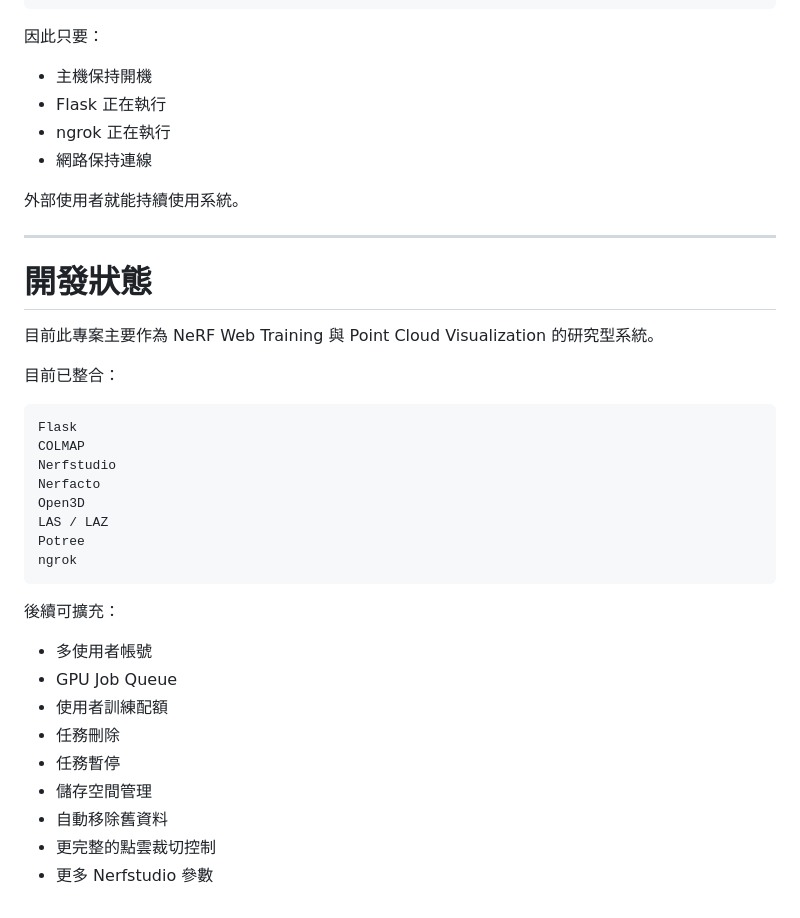
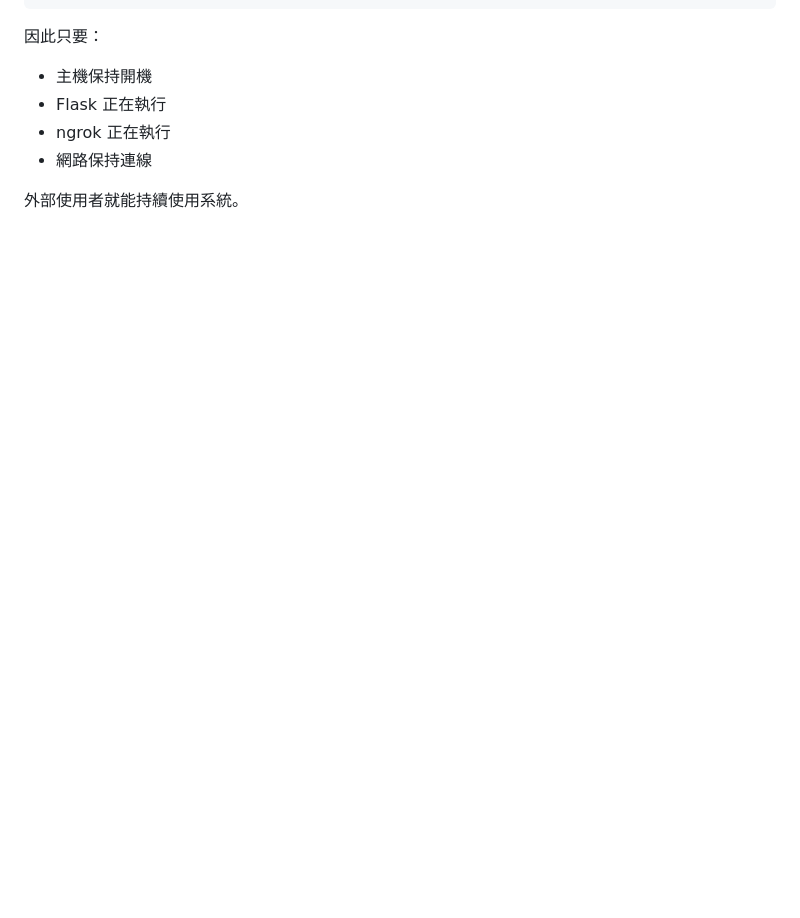
Before and after one commit to tyh1003/nerf-studio-web-console, a Markdown page: README.md, the part around one of its changes. Rendered like a GitHub page; blank space fills up the shorter version.

````diff
--- a/README.md
+++ b/README.md
@@ -445,35 +447,3 @@ Local NVIDIA GPU
 * 網路保持連線
 
 外部使用者就能持續使用系統。
-
-
----
-
-# 開發狀態
-
-目前此專案主要作為 NeRF Web Training 與 Point Cloud Visualization 的研究型系統。
-
-目前已整合：
-
-```text
-Flask
-COLMAP
-Nerfstudio
-Nerfacto
-Open3D
-LAS / LAZ
-Potree
-ngrok
-```
-
-後續可擴充：
-
-* 多使用者帳號
-* GPU Job Queue
-* 使用者訓練配額
-* 任務刪除
-* 任務暫停
-* 儲存空間管理
-* 自動移除舊資料
-* 更完整的點雲裁切控制
-* 更多 Nerfstudio 參數
````
Also changed, not shown: other parts of README.md (+2 -0 lines).
